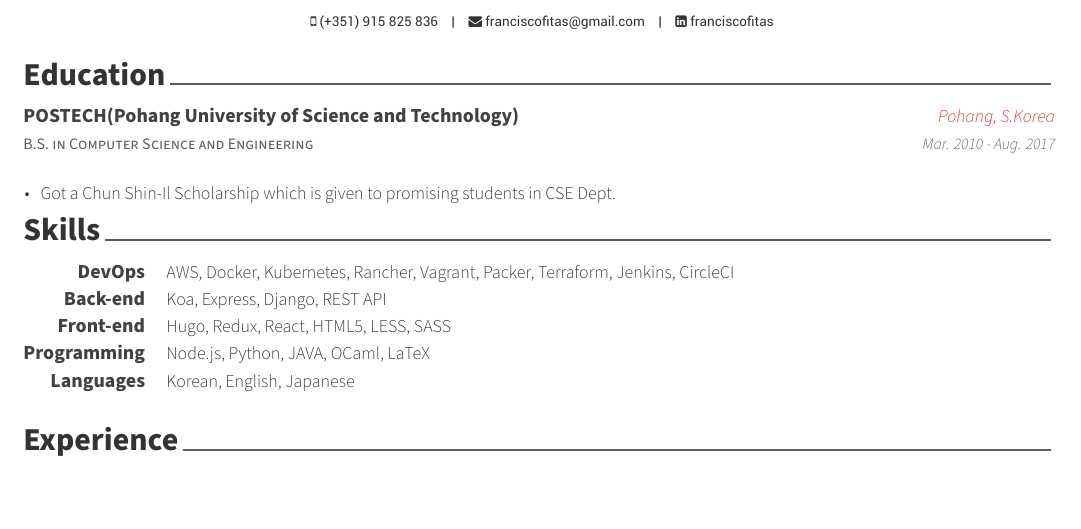
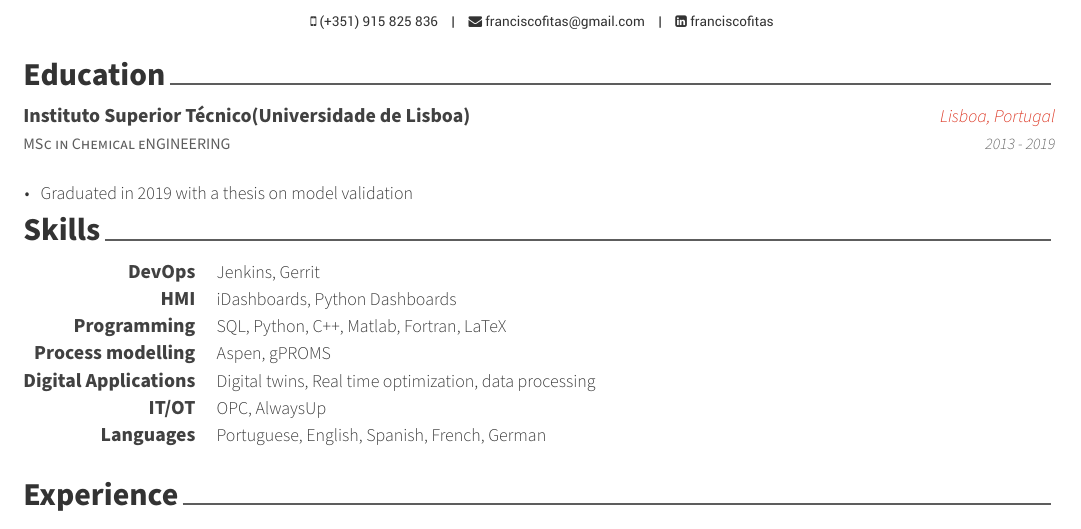
Before and after one commit to fmcf95/Awesome-CV, a LaTeX CV (cv.tex, which reads cv/education.tex, cv/skills.tex): part of page 1 of 2, cut so that both start at the same text. Compiled offline with XeLaTeX.

Commit message:
Changes in skills.txt

```diff
--- a/cv/education.tex
+++ b/cv/education.tex
@@ -11,13 +11,13 @@
 
 %---------------------------------------------------------
   \cventry
-    {B.S. in Computer Science and Engineering} % Degree
-    {POSTECH(Pohang University of Science and Technology)} % Institution
-    {Pohang, S.Korea} % Location
-    {Mar. 2010 - Aug. 2017} % Date(s)
+    {MSc in Chemical eNGINEERING} % Degree
+    {Instituto Superior Técnico(Universidade de Lisboa)} % Institution
+    {Lisboa, Portugal} % Location
+    {2013 - 2019} % Date(s)
     {
       \begin{cvitems} % Description(s) bullet points
-        \item {Got a Chun Shin-Il Scholarship which is given to promising students in CSE Dept.}
+        \item {Graduated in 2019 with a thesis on model validation}
       \end{cvitems}
     }
 
--- a/cv/skills.tex
+++ b/cv/skills.tex
@@ -12,27 +12,36 @@
 %---------------------------------------------------------
   \cvskill
     {DevOps} % Category
-    {AWS, Docker, Kubernetes, Rancher, Vagrant, Packer, Terraform, Jenkins, CircleCI} % Skills
+    {Jenkins, Gerrit} % Skills
+
 
 %---------------------------------------------------------
   \cvskill
-    {Back-end} % Category
-    {Koa, Express, Django, REST API} % Skills
-
-%---------------------------------------------------------
-  \cvskill
-    {Front-end} % Category
-    {Hugo, Redux, React, HTML5, LESS, SASS} % Skills
+    {HMI} % Category
+    {iDashboards, Python Dashboards} % Skills
 
 %---------------------------------------------------------
   \cvskill
     {Programming} % Category
-    {Node.js, Python, JAVA, OCaml, LaTeX} % Skills
+    {SQL, Python, C++, Matlab, Fortran, LaTeX} % Skills
 
 %---------------------------------------------------------
   \cvskill
+    {Process modelling} % Category
+    {Aspen, gPROMS} % Skills
+%---------------------------------------------------------
+  \cvskill
+    {Digital Applications} % Category
+    {Digital twins, Real time optimization, data processing} % Skills
+
+%---------------------------------------------------------
+  \cvskill
+    {IT/OT} % Category
+    {OPC, AlwaysUp} % Skills
+%---------------------------------------------------------
+  \cvskill
     {Languages} % Category
-    {Korean, English, Japanese} % Skills
+    {Portuguese, English, Spanish, French, German} % Skills
 
 %---------------------------------------------------------
 \end{cvskills}
```
